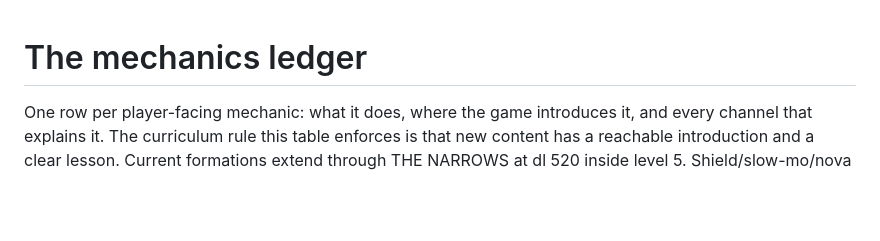
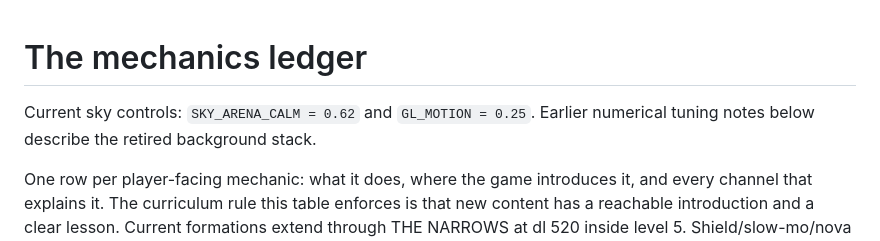
Before and after one commit to ats314/cosmo, a Markdown page: MECHANICS.md, the part around the change. GitHub-like rendering; blank space fills up the shorter version.

```diff
--- a/MECHANICS.md
+++ b/MECHANICS.md
@@ -1,4 +1,7 @@
 # The mechanics ledger
+
+Current sky controls: `SKY_ARENA_CALM = 0.62` and `GL_MOTION = 0.25`.
+Earlier numerical tuning notes below describe the retired background stack.
 
 One row per player-facing mechanic: what it does, where the game introduces
 it, and every channel that explains it. The curriculum rule this table
```
Also changed, not shown: docs/engine/delivery.md (+9 -5 lines), docs/engine/implementation.md (+3 -0 lines).
